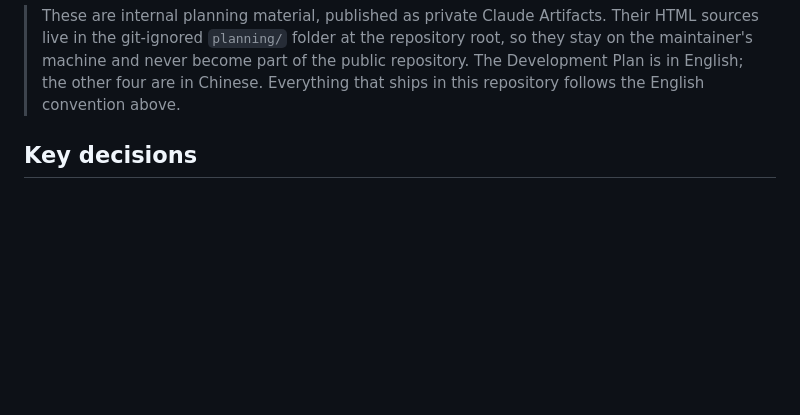
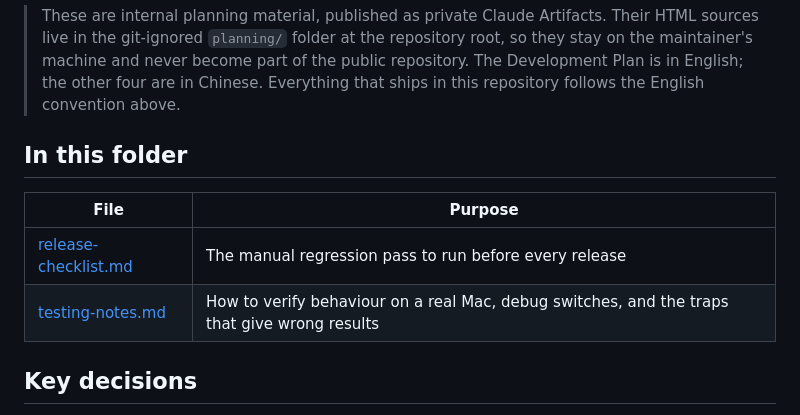
Before and after one commit to lynnjeans/keybridge, a Markdown page: docs/README.md, the part around the change. Rendered like a GitHub page; blank space fills up the shorter version.

```diff
--- a/docs/README.md
+++ b/docs/README.md
@@ -26,6 +26,13 @@ its String Catalog — that is product content, not project language.
 > the maintainer's machine and never become part of the public repository. The Development
 > Plan is in English; the other four are in Chinese. Everything that ships in this
 > repository follows the English convention above.
+
+## In this folder
+
+| File | Purpose |
+|---|---|
+| [release-checklist.md](release-checklist.md) | The manual regression pass to run before every release |
+| [testing-notes.md](testing-notes.md) | How to verify behaviour on a real Mac, debug switches, and the traps that give wrong results |
 
 ## Key decisions
 
```
Also changed, not shown: docs/release-checklist.md (added, +271 -0 lines), docs/testing-notes.md (+1 -1 lines).
